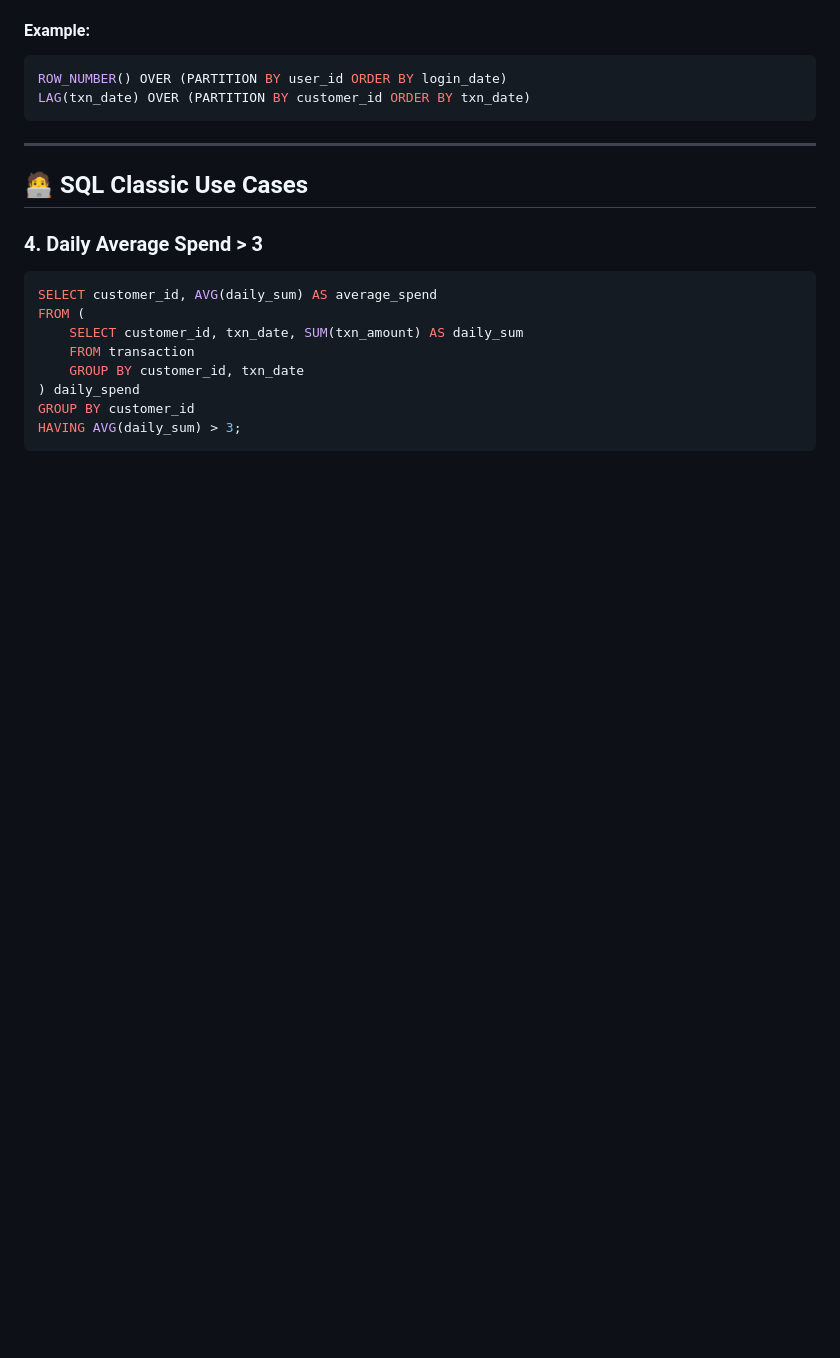
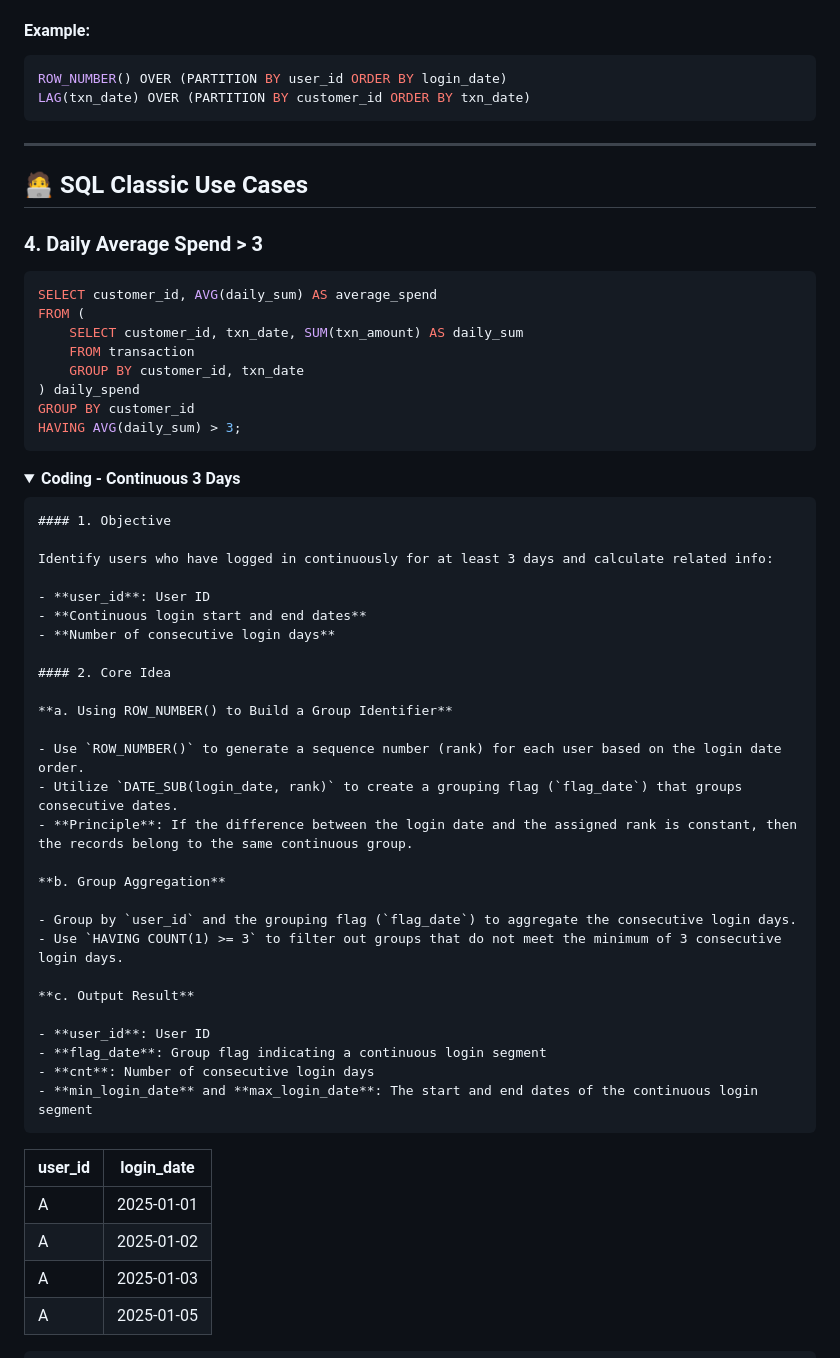
Before and after one commit to blaire101/Spark-Journey-2025, a Markdown page: README-SQL.md, the part around the change printed below. Drawn GitHub-style; folded sections open; blank space fills up the shorter version.

````diff
--- a/README-SQL.md
+++ b/README-SQL.md
@@ -66,3 +66,41 @@ GROUP BY customer_id
 HAVING AVG(daily_sum) > 3;
 ```
 
+<details>
+<summary><strong>Coding -  Continuous 3 Days</strong></summary>
+
+    #### 1. Objective
+
+    Identify users who have logged in continuously for at least 3 days and calculate related info:
+
+    - **user_id**: User ID
+    - **Continuous login start and end dates**
+    - **Number of consecutive login days**
+
+    #### 2. Core Idea
+
+    **a. Using ROW_NUMBER() to Build a Group Identifier**
+
+    - Use `ROW_NUMBER()` to generate a sequence number (rank) for each user based on the login date order.
+    - Utilize `DATE_SUB(login_date, rank)` to create a grouping flag (`flag_date`) that groups consecutive dates.
+    - **Principle**: If the difference between the login date and the assigned rank is constant, then the records belong to the same continuous group.
+
+    **b. Group Aggregation**
+
+    - Group by `user_id` and the grouping flag (`flag_date`) to aggregate the consecutive login days.
+    - Use `HAVING COUNT(1) >= 3` to filter out groups that do not meet the minimum of 3 consecutive login days.
+
+    **c. Output Result**
+
+    - **user_id**: User ID
+    - **flag_date**: Group flag indicating a continuous login segment
+    - **cnt**: Number of consecutive login days
+    - **min_login_date** and **max_login_date**: The start and end dates of the continuous login segment
+
+| user_id | login_date |
+| --- | --- |
+| A | 2025-01-01 |
+| A | 2025-01-02 |
+| A | 2025-01-03 |
+| A | 2025-01-05 |
+
````
Also changed, not shown: other parts of README-SQL.md (+136 -0 lines).
